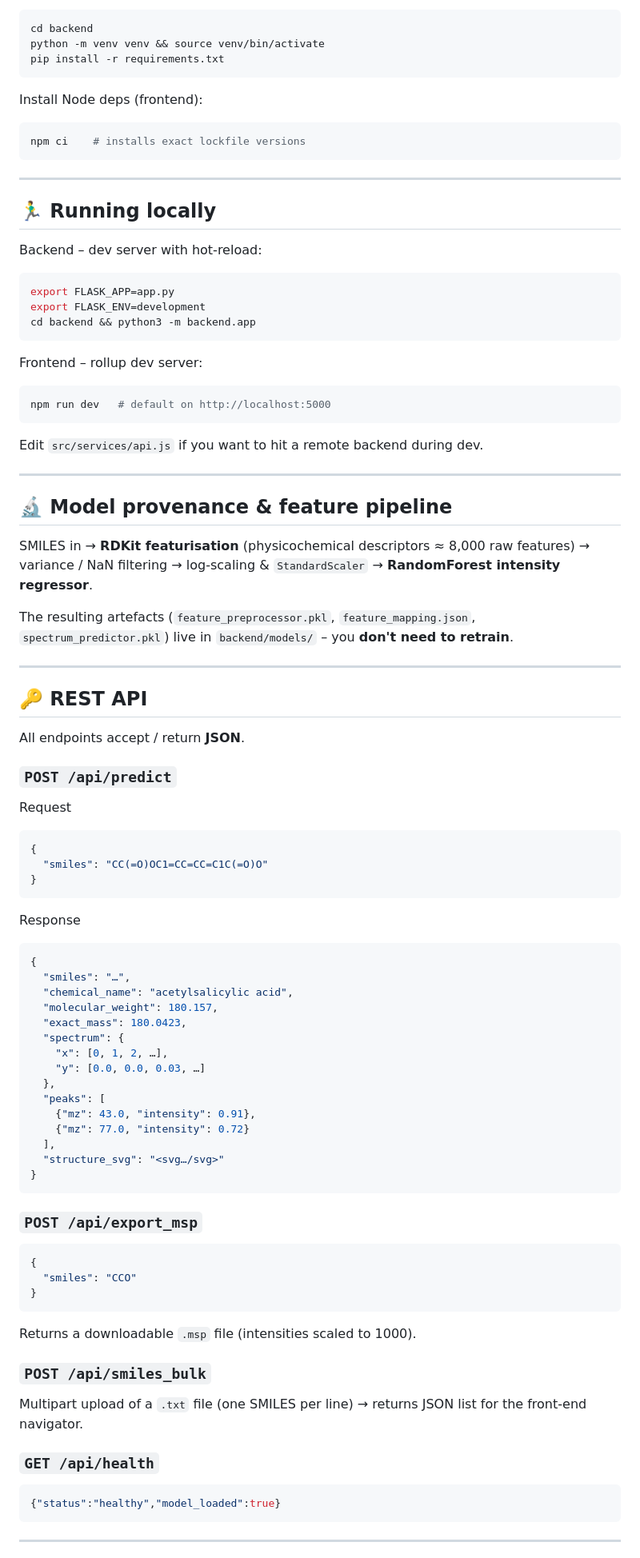
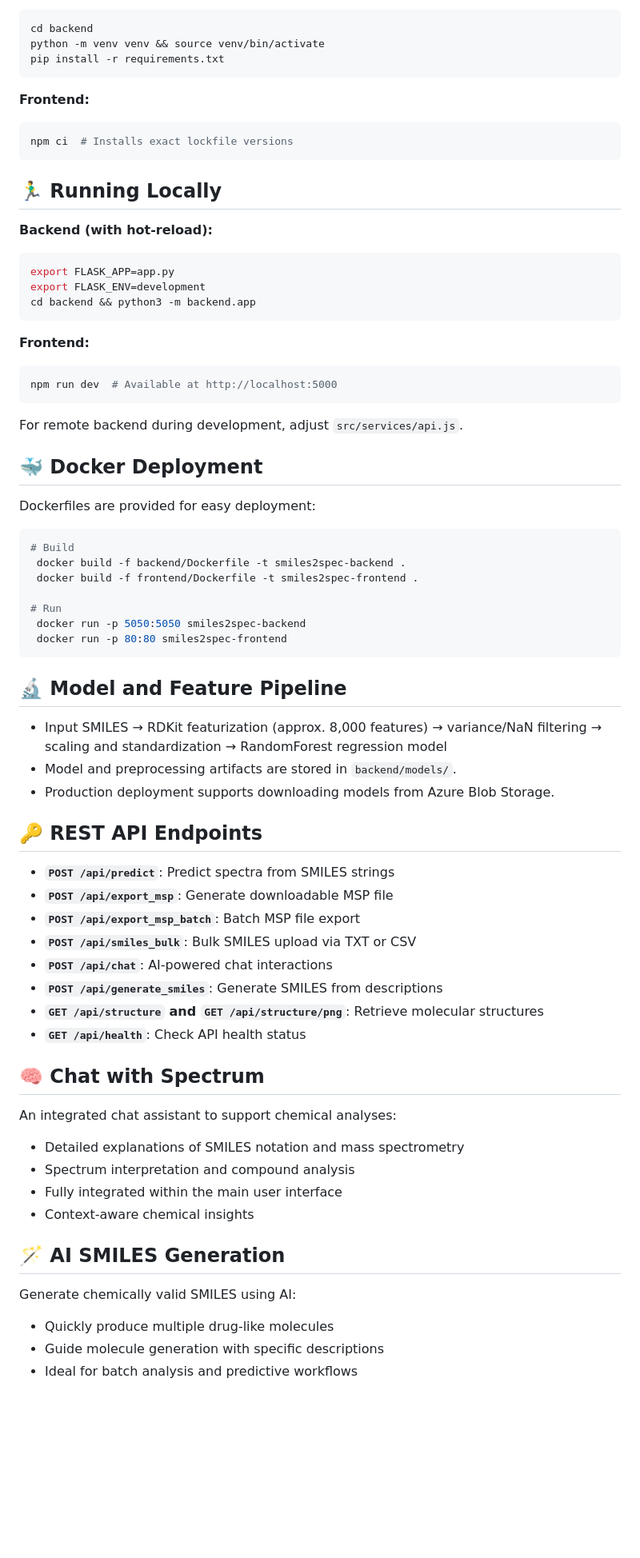
Before and after one commit to yusufmo1/smiles2spec, a Markdown page: README.md, the part around the change printed below. Shown: that part at 80% size. GitHub-like rendering; blank space fills up the shorter version.

````diff
--- a/README.md
+++ b/README.md
@@ -49,17 +76,15 @@ python -m venv venv && source venv/bin/activate
 pip install -r requirements.txt
 ```
 
-Install Node deps (frontend):
+**Frontend:**
 
 ```bash
-npm ci    # installs exact lockfile versions
+npm ci  # Installs exact lockfile versions
 ```
 
----
+## 🏃‍♂️ Running Locally
 
-## 🏃‍♂️  Running locally
-
-Backend – dev server with hot‑reload:
+**Backend (with hot-reload):**
 
 ```bash
 export FLASK_APP=app.py
@@ -67,77 +92,59 @@ export FLASK_ENV=development
 cd backend && python3 -m backend.app
 ```
 
-Frontend – rollup dev server:
+**Frontend:**
 
 ```bash
-npm run dev   # default on http://localhost:5000
+npm run dev  # Available at http://localhost:5000
 ```
 
-Edit `src/services/api.js` if you want to hit a remote backend during dev.
+For remote backend during development, adjust `src/services/api.js`.
 
----
+## 🐳 Docker Deployment
 
-## 🔬  Model provenance & feature pipeline
+Dockerfiles are provided for easy deployment:
 
-SMILES in → **RDKit featurisation** (physicochemical descriptors ≈ 8,000 raw features) → variance / NaN filtering → log‑scaling & `StandardScaler` → **RandomForest intensity regressor**.
+```bash
+# Build
+ docker build -f backend/Dockerfile -t smiles2spec-backend .
+ docker build -f frontend/Dockerfile -t smiles2spec-frontend .
 
-The resulting artefacts (`feature_preprocessor.pkl`, `feature_mapping.json`, `spectrum_predictor.pkl`) live in `backend/models/` – you **don't need to retrain**.
-
----
-
-## 🔑  REST API
-
-All endpoints accept / return **JSON**.
-
-### `POST /api/predict`
-
-Request
-
-```jsonc
-{
-  "smiles": "CC(=O)OC1=CC=CC=C1C(=O)O"
-}
+# Run
+ docker run -p 5050:5050 smiles2spec-backend
+ docker run -p 80:80 smiles2spec-frontend
 ```
 
-Response
+## 🔬 Model and Feature Pipeline
 
-```jsonc
-{
-  "smiles": "…",
-  "chemical_name": "acetylsalicylic acid",
-  "molecular_weight": 180.157,
-  "exact_mass": 180.0423,
-  "spectrum": {
-    "x": [0, 1, 2, …],
-    "y": [0.0, 0.0, 0.03, …]
-  },
-  "peaks": [
-    {"mz": 43.0, "intensity": 0.91},
-    {"mz": 77.0, "intensity": 0.72}
-  ],
-  "structure_svg": "<svg…/svg>"
-}
-```
+* Input SMILES → RDKit featurization (approx. 8,000 features) → variance/NaN filtering → scaling and standardization → RandomForest regression model
+* Model and preprocessing artifacts are stored in `backend/models/`.
+* Production deployment supports downloading models from Azure Blob Storage.
 
-### `POST /api/export_msp`
+## 🔑 REST API Endpoints
 
-```jsonc
-{
-  "smiles": "CCO"
-}
-```
+* **`POST /api/predict`**: Predict spectra from SMILES strings
+* **`POST /api/export_msp`**: Generate downloadable MSP file
+* **`POST /api/export_msp_batch`**: Batch MSP file export
+* **`POST /api/smiles_bulk`**: Bulk SMILES upload via TXT or CSV
+* **`POST /api/chat`**: AI-powered chat interactions
+* **`POST /api/generate_smiles`**: Generate SMILES from descriptions
+* **`GET /api/structure` and `GET /api/structure/png`**: Retrieve molecular structures
+* **`GET /api/health`**: Check API health status
 
-Returns a downloadable `.msp` file (intensities scaled to 1000).
+## 🧠 Chat with Spectrum
 
-### `POST /api/smiles_bulk`
+An integrated chat assistant to support chemical analyses:
 
-Multipart upload of a `.txt` file (one SMILES per line) → returns JSON list for the front‑end navigator.
+* Detailed explanations of SMILES notation and mass spectrometry
+* Spectrum interpretation and compound analysis
+* Fully integrated within the main user interface
+* Context-aware chemical insights
 
-### `GET /api/health`
+## 🪄 AI SMILES Generation
 
-```json
-{"status":"healthy","model_loaded":true}
-```
+Generate chemically valid SMILES using AI:
 
----
+* Quickly produce multiple drug-like molecules
+* Guide molecule generation with specific descriptions
+* Ideal for batch analysis and predictive workflows
 
````
Also changed, not shown: other parts of README.md (+64 -64 lines).
